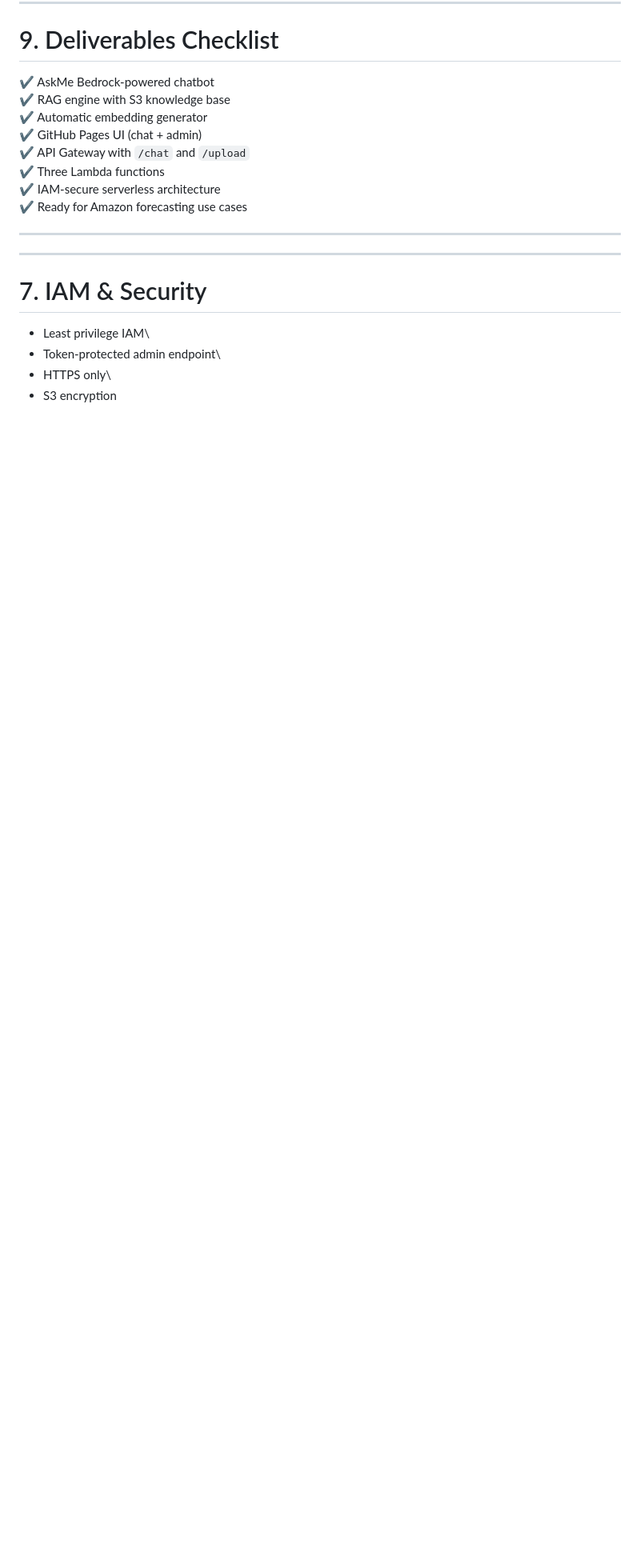
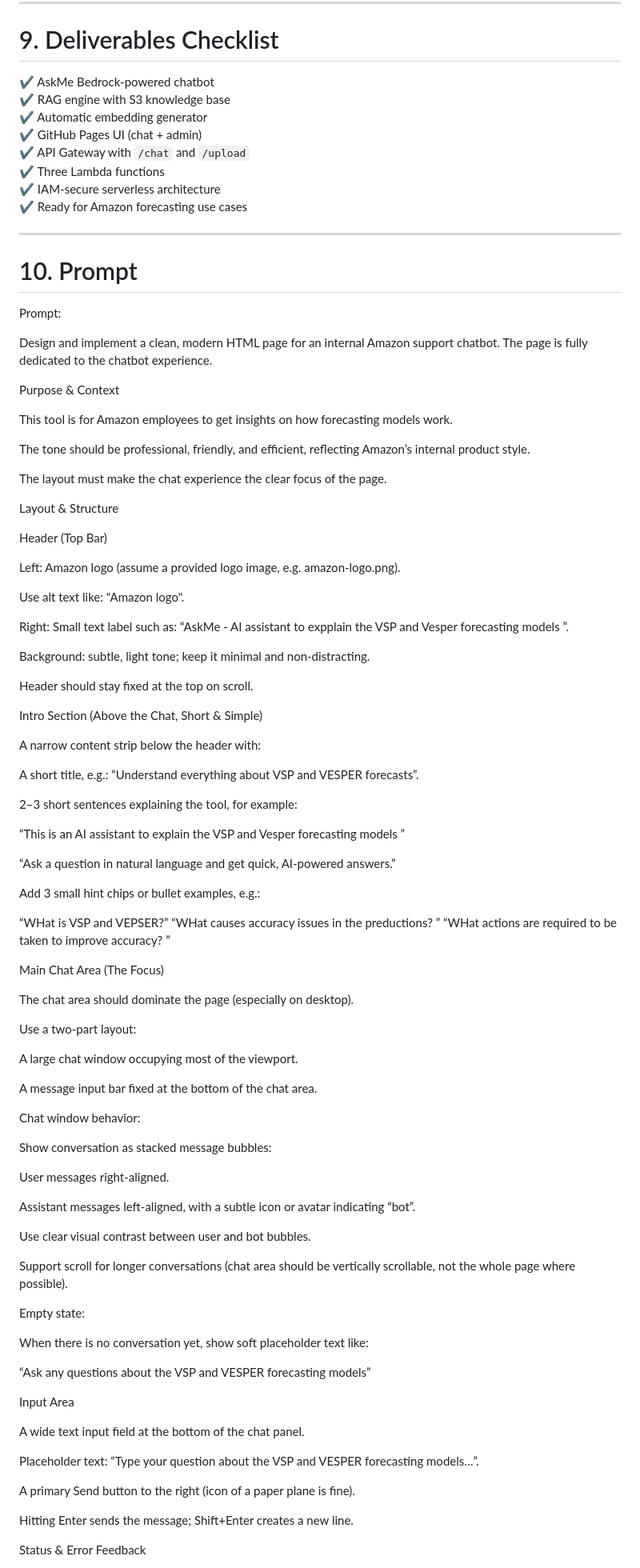
Before and after one commit to JuliaBaucher/AskMe, a Markdown page: README.md, the part around the change printed below. Shown: that part at 80% size. GitHub-like rendering; blank space fills up the shorter version.

```diff
--- a/README.md
+++ b/README.md
@@ -285,12 +285,95 @@ Frontend displays the assistant’s answer.
 
 ---
 
+# 10. Prompt
 
-------------------------------------------------------------------------
+Prompt:
 
-# 7. IAM & Security
+Design and implement a clean, modern HTML page for an internal Amazon support chatbot. The page is fully dedicated to the chatbot experience.
 
--   Least privilege IAM\
--   Token-protected admin endpoint\
--   HTTPS only\
--   S3 encryption
+Purpose & Context
+
+This tool is for Amazon employees to get insights on how forecasting models work.
+
+The tone should be professional, friendly, and efficient, reflecting Amazon’s internal product style.
+
+The layout must make the chat experience the clear focus of the page.
+
+Layout & Structure
+
+Header (Top Bar)
+
+Left: Amazon logo (assume a provided logo image, e.g. amazon-logo.png).
+
+Use alt text like: "Amazon logo".
+
+Right: Small text label such as: “AskMe - AI assistant to expplain the VSP and Vesper forecasting models ”.
+
+Background: subtle, light tone; keep it minimal and non-distracting.
+
+Header should stay fixed at the top on scroll.
+
+Intro Section (Above the Chat, Short & Simple)
+
+A narrow content strip below the header with:
+
+A short title, e.g.: “Understand everything about VSP and VESPER forecasts”.
+
+2–3 short sentences explaining the tool, for example:
+
+“This is an AI assistant to explain the VSP and Vesper forecasting models ”
+
+“Ask a question in natural language and get quick, AI-powered answers.”
+
+
+
+Add 3 small hint chips or bullet examples, e.g.:
+
+“WHat is VSP and VEPSER?”
+“WHat causes accuracy issues in the preductions? ”
+“WHat actions are required to be taken to improve accuracy? ”
+
+
+
+Main Chat Area (The Focus)
+
+The chat area should dominate the page (especially on desktop).
+
+Use a two-part layout:
+
+A large chat window occupying most of the viewport.
+
+A message input bar fixed at the bottom of the chat area.
+
+Chat window behavior:
+
+Show conversation as stacked message bubbles:
+
+User messages right-aligned.
+
+Assistant messages left-aligned, with a subtle icon or avatar indicating “bot”.
+
+Use clear visual contrast between user and bot bubbles.
+
+Support scroll for longer conversations (chat area should be vertically scrollable, not the whole page where possible).
+
+Empty state:
+
+When there is no conversation yet, show soft placeholder text like:
+
+“Ask any questions about the VSP and VESPER forecasting models”
+
+Input Area
+
+A wide text input field at the bottom of the chat panel.
+
+Placeholder text: “Type your question about the VSP and VESPER forecasting models…”.
+
+A primary Send button to the right (icon of a paper plane is fine).
+
+Hitting Enter sends the message; Shift+Enter creates a new line.
+
+
+
+Status & Error Feedback
+
```
Also changed, not shown: other parts of README.md (+119 -0 lines).
